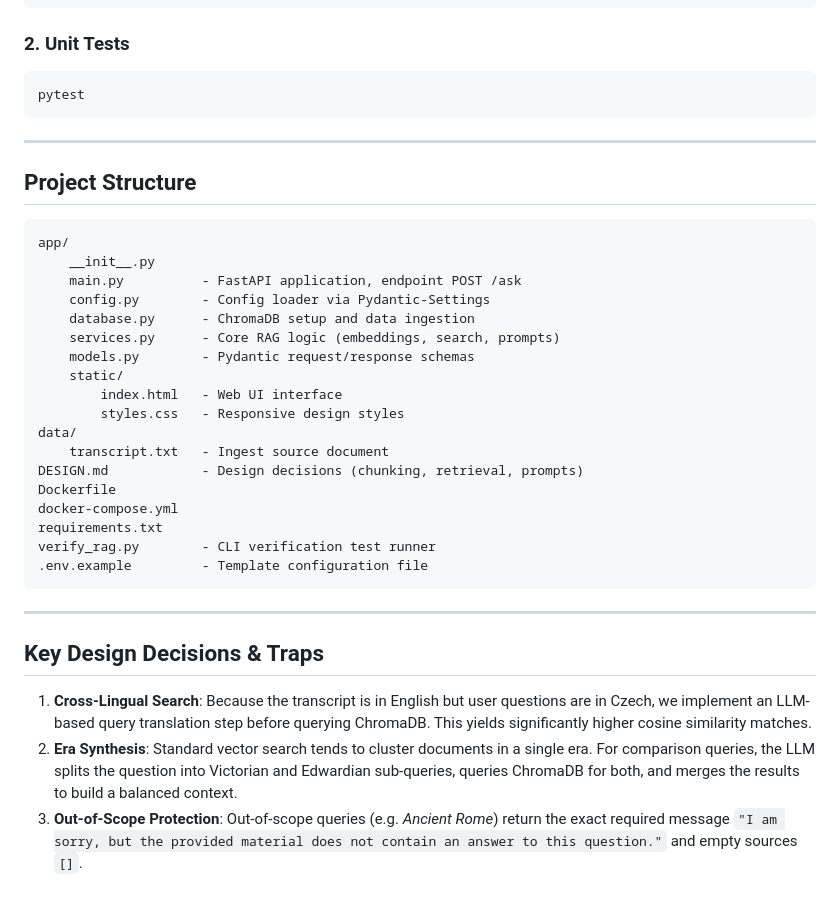
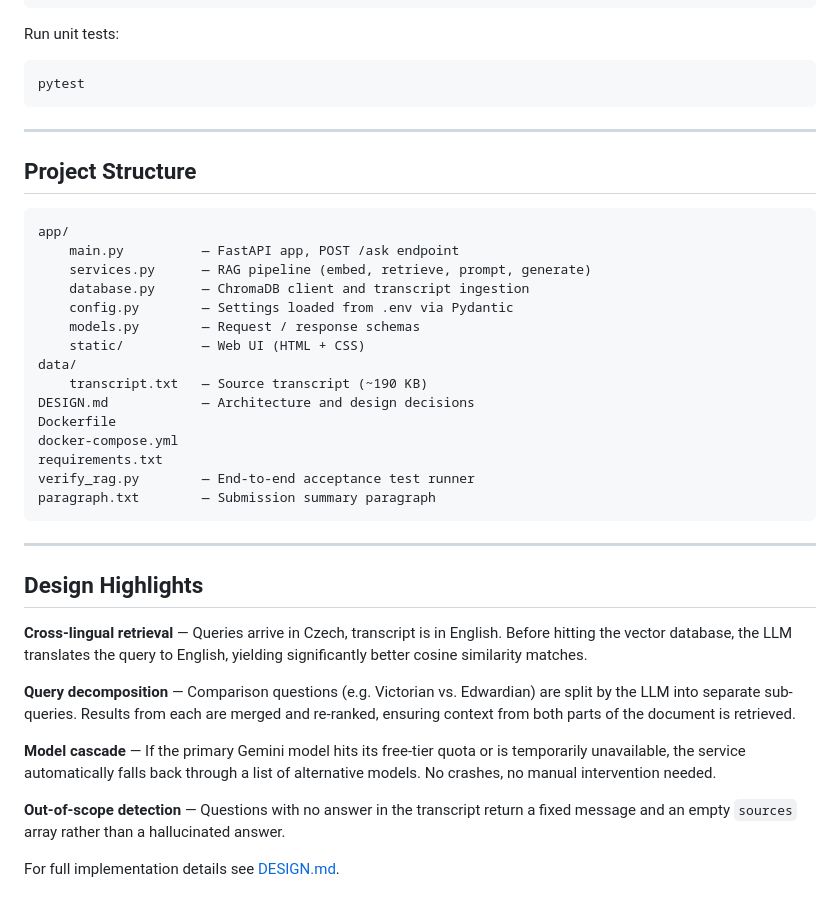
Before and after one commit to MonsterMarian/AI_Task, a Markdown page: README.md, the part around one of its changes. Drawn GitHub-style.

Commit message:
docs: rewrite README - professional layout, API reference, config table

````diff
--- a/README.md
+++ b/README.md
@@ -68,7 +85,8 @@ An automated validation script that runs the 5 required evaluation scenarios dir
 python verify_rag.py
 ```
 
-### 2. Unit Tests
+Run unit tests:
+
 ```bash
 pytest
 ```
@@ -79,29 +97,32 @@ pytest
 
 ```
 app/
-    __init__.py
-    main.py          - FastAPI application, endpoint POST /ask
-    config.py        - Config loader via Pydantic-Settings
-    database.py      - ChromaDB setup and data ingestion
-    services.py      - Core RAG logic (embeddings, search, prompts)
-    models.py        - Pydantic request/response schemas
-    static/
-        index.html   - Web UI interface
-        styles.css   - Responsive design styles
+    main.py          — FastAPI app, POST /ask endpoint
+    services.py      — RAG pipeline (embed, retrieve, prompt, generate)
+    database.py      — ChromaDB client and transcript ingestion
+    config.py        — Settings loaded from .env via Pydantic
+    models.py        — Request / response schemas
+    static/          — Web UI (HTML + CSS)
 data/
-    transcript.txt   - Ingest source document
-DESIGN.md            - Design decisions (chunking, retrieval, prompts)
+    transcript.txt   — Source transcript (~190 KB)
+DESIGN.md            — Architecture and design decisions
 Dockerfile
 docker-compose.yml
 requirements.txt
-verify_rag.py        - CLI verification test runner
-.env.example         - Template configuration file
+verify_rag.py        — End-to-end acceptance test runner
+paragraph.txt        — Submission summary paragraph
 ```
 
 ---
 
-## Key Design Decisions & Traps
+## Design Highlights
 
-1. **Cross-Lingual Search**: Because the transcript is in English but user questions are in Czech, we implement an LLM-based query translation step before querying ChromaDB. This yields significantly higher cosine similarity matches.
-2. **Era Synthesis**: Standard vector search tends to cluster documents in a single era. For comparison queries, the LLM splits the question into Victorian and Edwardian sub-queries, queries ChromaDB for both, and merges the results to build a balanced context.
-3. **Out-of-Scope Protection**: Out-of-scope queries (e.g. *Ancient Rome*) return the exact required message `"I am sorry, but the provided material does not contain an answer to this question."` and empty sources `[]`.
+**Cross-lingual retrieval** — Queries arrive in Czech, transcript is in English. Before hitting the vector database, the LLM translates the query to English, yielding significantly better cosine similarity matches.
+
+**Query decomposition** — Comparison questions (e.g. Victorian vs. Edwardian) are split by the LLM into separate sub-queries. Results from each are merged and re-ranked, ensuring context from both parts of the document is retrieved.
+
+**Model cascade** — If the primary Gemini model hits its free-tier quota or is temporarily unavailable, the service automatically falls back through a list of alternative models. No crashes, no manual intervention needed.
+
+**Out-of-scope detection** — Questions with no answer in the transcript return a fixed message and an empty `sources` array rather than a hallucinated answer.
+
+For full implementation details see [DESIGN.md](DESIGN.md).
````
Also changed, not shown: other parts of README.md (+63 -46 lines).
